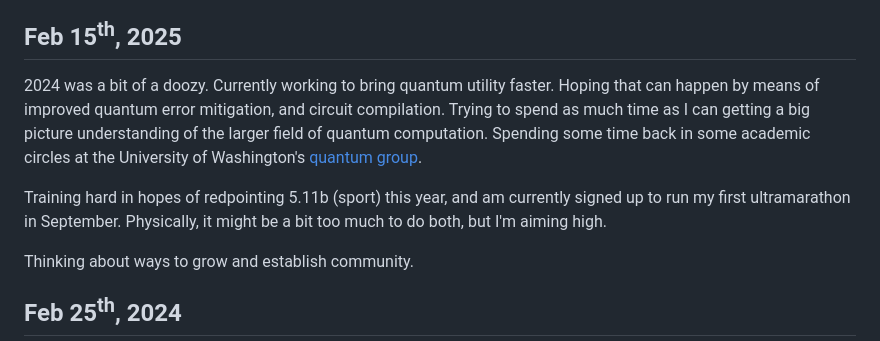
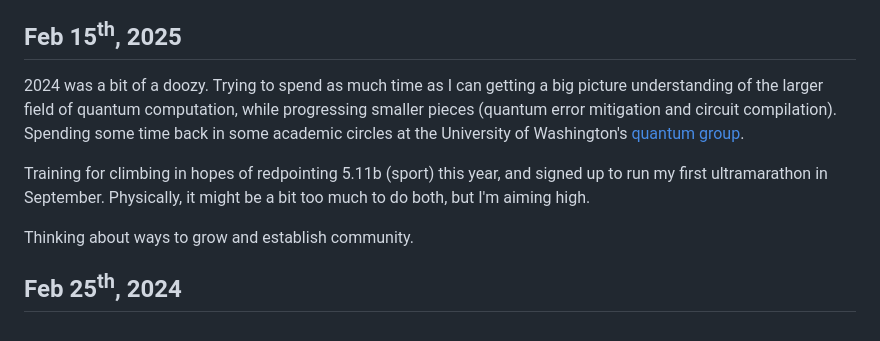
Before and after one commit to natestemen/nates.place, a Markdown page: content/now.md, the part around the change. Drawn GitHub-style.

Commit message:
less cringe

```diff
--- a/content/now.md
+++ b/content/now.md
@@ -12,12 +12,10 @@ const eleventyNavigation = {
 ## Feb 15<sup>th</sup>, 2025
 
 2024 was a bit of a doozy.
-Currently working to bring quantum utility faster.
-Hoping that can happen by means of improved quantum error mitigation, and circuit compilation.
-Trying to spend as much time as I can getting a big picture understanding of the larger field of quantum computation.
+Trying to spend as much time as I can getting a big picture understanding of the larger field of quantum computation, while progressing smaller pieces (quantum error mitigation and circuit compilation).
 Spending some time back in some academic circles at the University of Washington's [quantum group](https://quantum.cs.washington.edu/).
 
-Training hard in hopes of redpointing 5.11b (sport) this year, and am currently signed up to run my first ultramarathon in September.
+Training for climbing in hopes of redpointing 5.11b (sport) this year, and signed up to run my first ultramarathon in September.
 Physically, it might be a bit too much to do both, but I'm aiming high.
 
 Thinking about ways to grow and establish community.
```
